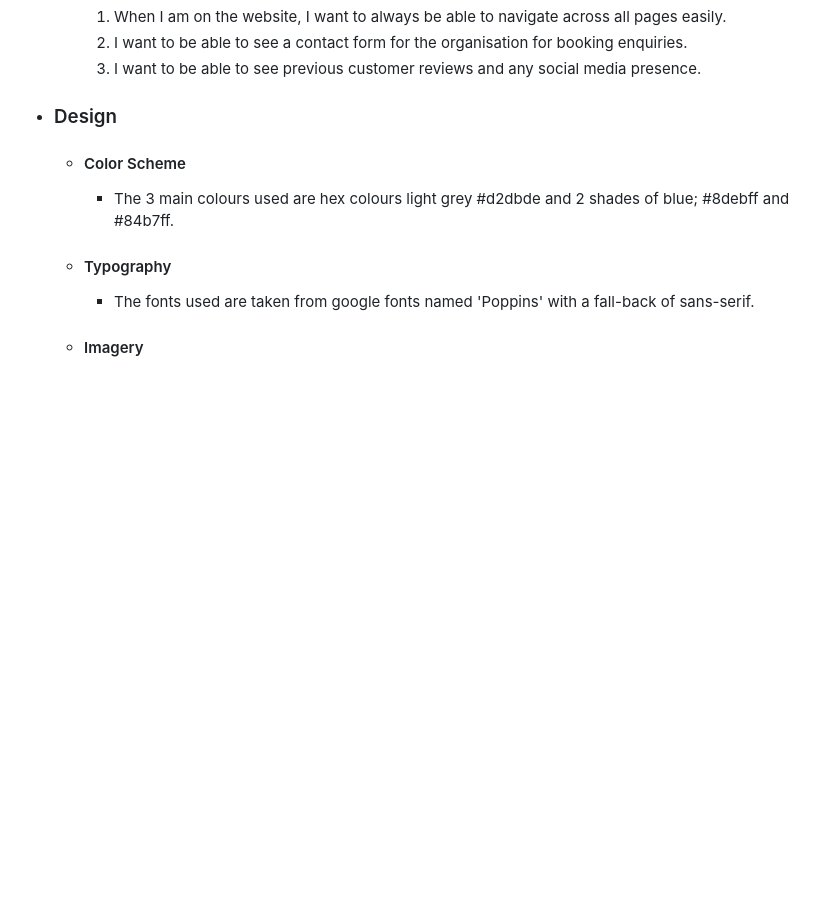
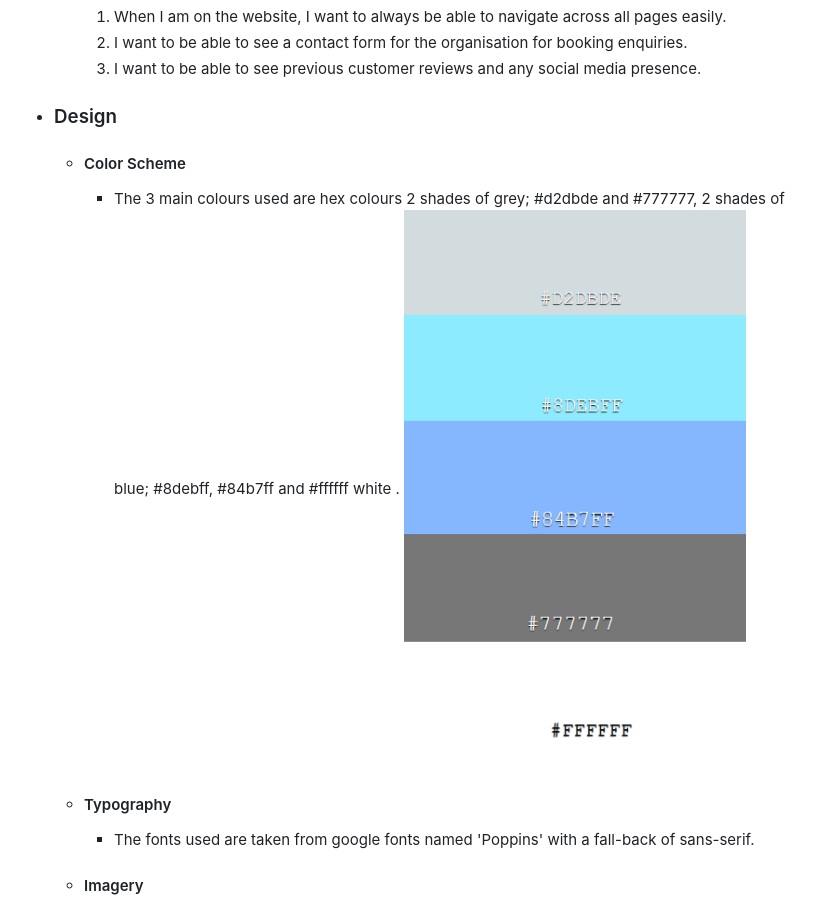
Before and after one commit to BegumDev/GetSetHoliday, a Markdown page: README.md, the part around the change printed below. Drawn GitHub-style; pictures changed too: documents/images/colour-pallette.png (added); blank space fills up the shorter version.

Commit message:
add colour pallette to README.md in the design section and add collapsing structure to wireframes and lighthouse testing results

```diff
--- a/README.md
+++ b/README.md
@@ -17,7 +17,8 @@ Targeted to UK holiday makers, this fictational website is designed to advertise
 
 - ### Design
     * #### Color Scheme
-        -   The 3 main colours used are hex colours light grey #d2dbde and 2 shades of blue; #8debff and #84b7ff.
+        -  The 3 main colours used are hex colours 2 shades of grey; #d2dbde and #777777, 2 shades of blue; #8debff, #84b7ff and #ffffff white .
+        ![Image of a colour pallette](documents/images/colour-pallette.png)
     * #### Typography
         - The fonts used are taken from google fonts named 'Poppins' with a fall-back of sans-serif.
     * #### Imagery
```
Also changed, not shown: other parts of README.md (+39 -12 lines).
